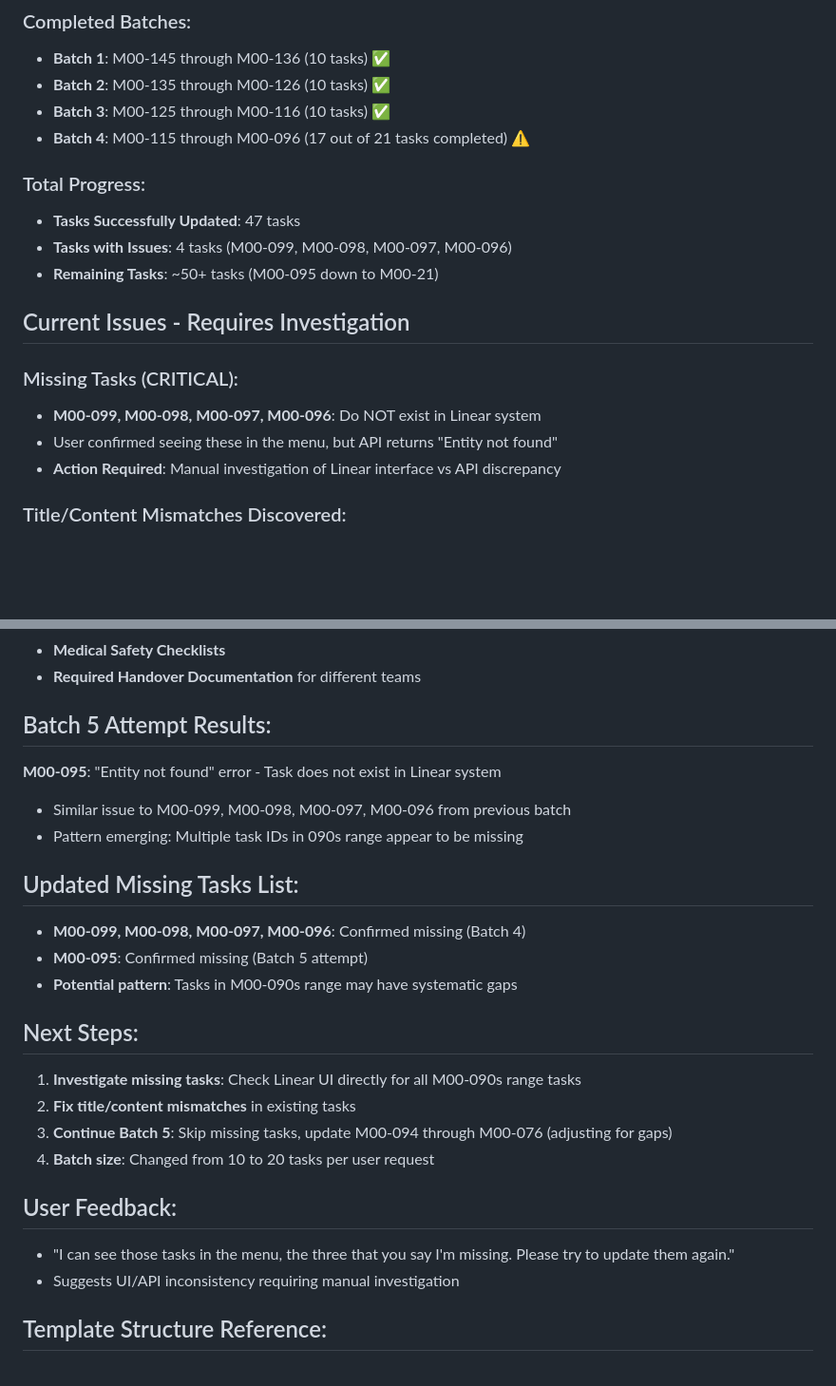
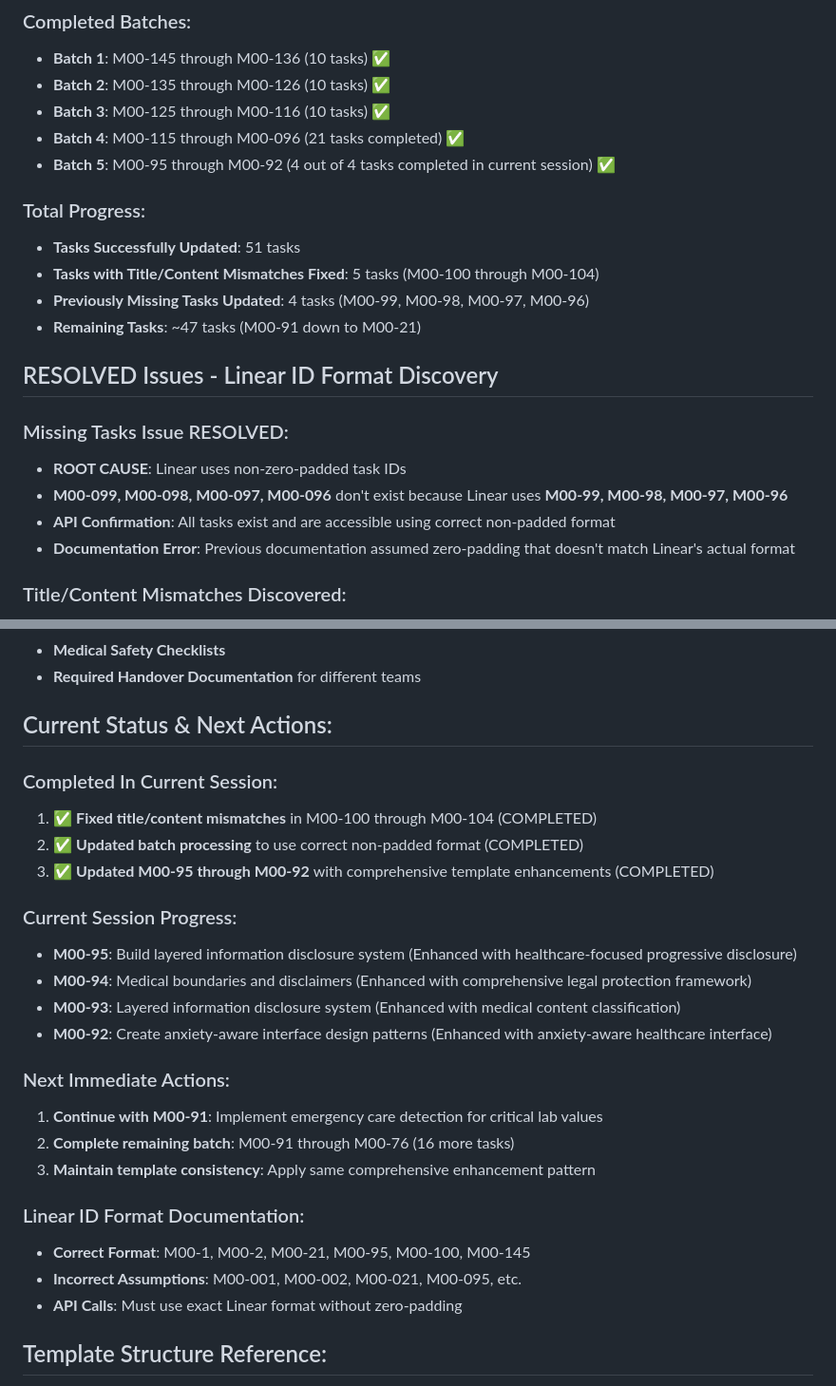
Before and after one commit to m00n5h075/serenya, a Markdown page: linear-task-update-progress.md, 2 parts joined by grey strips. Shown at 95% size. Drawn GitHub-style; blank space fills up the shorter version.

```diff
--- a/linear-task-update-progress.md
+++ b/linear-task-update-progress.md
@@ -41,19 +41,22 @@ Each Linear task is being enhanced with comprehensive new template sections base
 - **Batch 1**: M00-145 through M00-136 (10 tasks) ✅
 - **Batch 2**: M00-135 through M00-126 (10 tasks) ✅
 - **Batch 3**: M00-125 through M00-116 (10 tasks) ✅
-- **Batch 4**: M00-115 through M00-096 (17 out of 21 tasks completed) ⚠️
+- **Batch 4**: M00-115 through M00-096 (21 tasks completed) ✅
+- **Batch 5**: M00-95 through M00-92 (4 out of 4 tasks completed in current session) ✅
 
 ### Total Progress:
-- **Tasks Successfully Updated**: 47 tasks
-- **Tasks with Issues**: 4 tasks (M00-099, M00-098, M00-097, M00-096)
-- **Remaining Tasks**: ~50+ tasks (M00-095 down to M00-21)
+- **Tasks Successfully Updated**: 51 tasks
+- **Tasks with Title/Content Mismatches Fixed**: 5 tasks (M00-100 through M00-104)
+- **Previously Missing Tasks Updated**: 4 tasks (M00-99, M00-98, M00-97, M00-96)
+- **Remaining Tasks**: ~47 tasks (M00-91 down to M00-21)
 
-## Current Issues - Requires Investigation
+## RESOLVED Issues - Linear ID Format Discovery
 
-### Missing Tasks (CRITICAL):
-- **M00-099, M00-098, M00-097, M00-096**: Do NOT exist in Linear system
-- User confirmed seeing these in the menu, but API returns "Entity not found"
-- **Action Required**: Manual investigation of Linear interface vs API discrepancy
+### Missing Tasks Issue RESOLVED:
+- **ROOT CAUSE**: Linear uses non-zero-padded task IDs
+- **M00-099, M00-098, M00-097, M00-096** don't exist because Linear uses **M00-99, M00-98, M00-97, M00-96**
+- **API Confirmation**: All tasks exist and are accessible using correct non-padded format
+- **Documentation Error**: Previous documentation assumed zero-padding that doesn't match Linear's actual format
 
 ### Title/Content Mismatches Discovered:
 - **M00-100**: Title: "IAM policies" → Content: "Healthcare data anonymization"
@@ -70,27 +73,28 @@ Each completed task enhanced with:
 - **Medical Safety Checklists**
 - **Required Handover Documentation** for different teams
 
-## Batch 5 Attempt Results:
+## Current Status & Next Actions:
 
-**M00-095**: "Entity not found" error - Task does not exist in Linear system
-- Similar issue to M00-099, M00-098, M00-097, M00-096 from previous batch
-- Pattern emerging: Multiple task IDs in 090s range appear to be missing
+### Completed In Current Session:
+1. ✅ **Fixed title/content mismatches** in M00-100 through M00-104 (COMPLETED)
+2. ✅ **Updated batch processing** to use correct non-padded format (COMPLETED)
+3. ✅ **Updated M00-95 through M00-92** with comprehensive template enhancements (COMPLETED)
 
-## Updated Missing Tasks List:
-- **M00-099, M00-098, M00-097, M00-096**: Confirmed missing (Batch 4)
-- **M00-095**: Confirmed missing (Batch 5 attempt)
-- **Potential pattern**: Tasks in M00-090s range may have systematic gaps
+### Current Session Progress:
+- **M00-95**: Build layered information disclosure system (Enhanced with healthcare-focused progressive disclosure)
+- **M00-94**: Medical boundaries and disclaimers (Enhanced with comprehensive legal protection framework)
+- **M00-93**: Layered information disclosure system (Enhanced with medical content classification)
+- **M00-92**: Create anxiety-aware interface design patterns (Enhanced with anxiety-aware healthcare interface)
 
-## Next Steps:
+### Next Immediate Actions:
+1. **Continue with M00-91**: Implement emergency care detection for critical lab values
+2. **Complete remaining batch**: M00-91 through M00-76 (16 more tasks)
+3. **Maintain template consistency**: Apply same comprehensive enhancement pattern
 
-1. **Investigate missing tasks**: Check Linear UI directly for all M00-090s range tasks
-2. **Fix title/content mismatches** in existing tasks
-3. **Continue Batch 5**: Skip missing tasks, update M00-094 through M00-076 (adjusting for gaps)
-4. **Batch size**: Changed from 10 to 20 tasks per user request
-
-## User Feedback:
-- "I can see those tasks in the menu, the three that you say I'm missing. Please try to update them again."
-- Suggests UI/API inconsistency requiring manual investigation
+### Linear ID Format Documentation:
+- **Correct Format**: M00-1, M00-2, M00-21, M00-95, M00-100, M00-145
+- **Incorrect Assumptions**: M00-001, M00-002, M00-021, M00-095, etc.
+- **API Calls**: Must use exact Linear format without zero-padding
 
 ## Template Structure Reference:
 - Healthcare-focused enhancements applied to all tasks
```
Also changed, not shown: SESSION_HANDOVER.md (+69 -47 lines).
